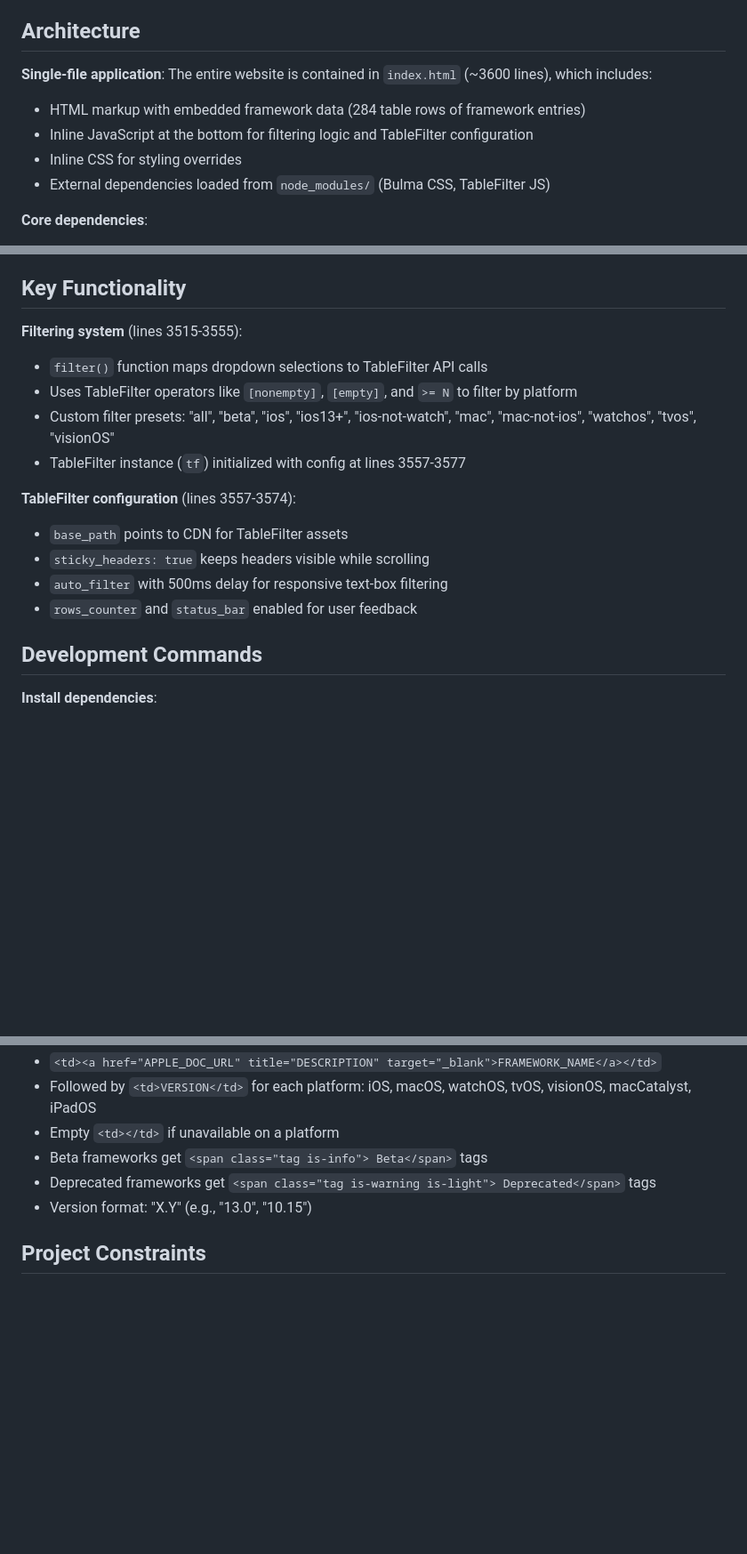
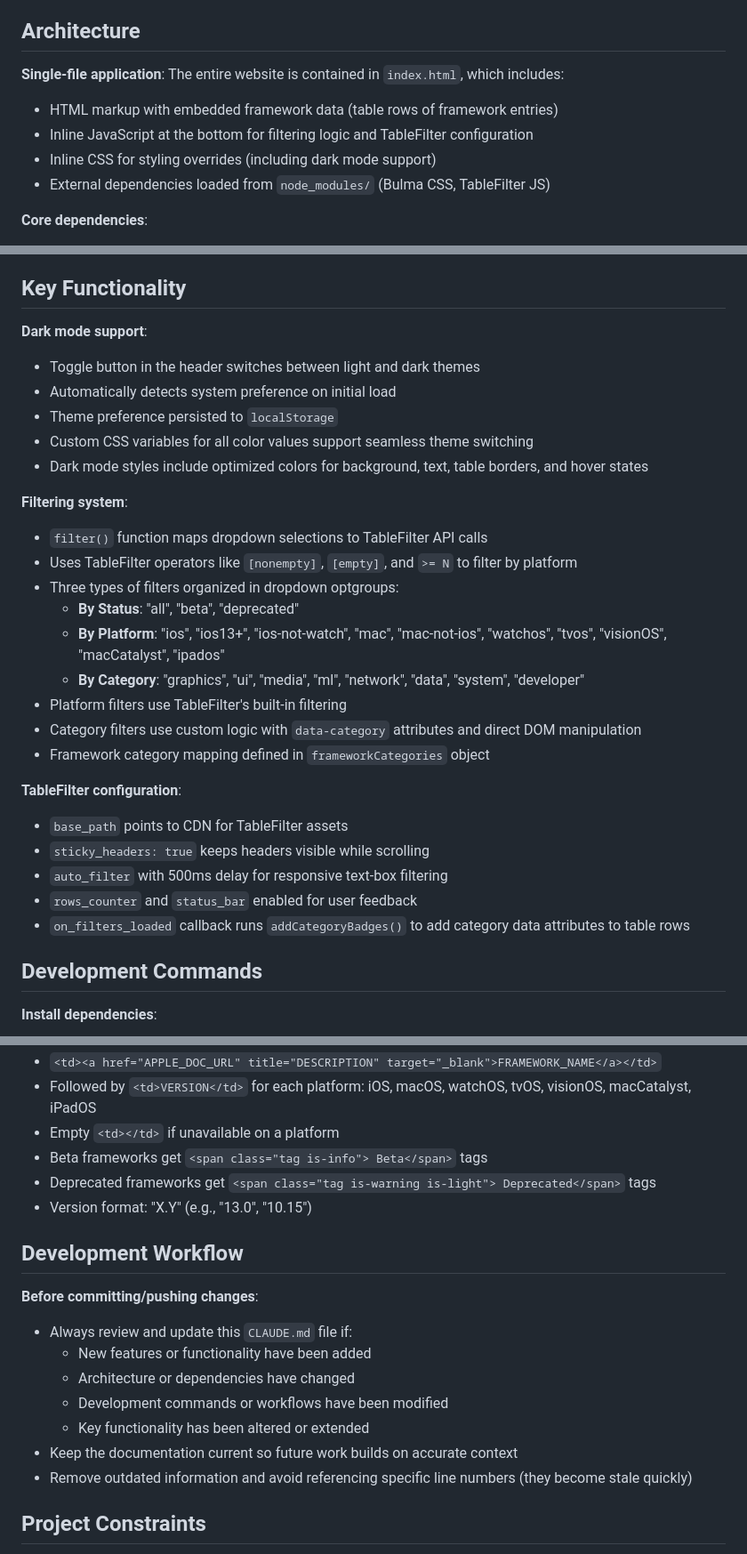
Before and after one commit to MarcoEidinger/appleframeworks, a Markdown page: CLAUDE.md, 3 parts joined by grey strips. Shown at 89% size. GitHub-like rendering; blank space fills up the shorter version.

Commit message:
Update CLAUDE.md: remove line references and document new features
- Remove all line number references (they become stale quickly)
- Document dark mode support with theme toggle and localStorage persistence
- Document category-based filtering system with frameworkCategories mapping
- Add 'deprecated' filter option to documented filters
- Add Development Workflow section with guidance to keep CLAUDE.md updated
- Update file size and table row count descriptions to be generic

```diff
--- a/CLAUDE.md
+++ b/CLAUDE.md
@@ -8,10 +8,10 @@ This is a static website that displays a comprehensive, filterable table of all
 
 ## Architecture
 
-**Single-file application**: The entire website is contained in `index.html` (~3600 lines), which includes:
-- HTML markup with embedded framework data (284 table rows of framework entries)
+**Single-file application**: The entire website is contained in `index.html`, which includes:
+- HTML markup with embedded framework data (table rows of framework entries)
 - Inline JavaScript at the bottom for filtering logic and TableFilter configuration
-- Inline CSS for styling overrides
+- Inline CSS for styling overrides (including dark mode support)
 - External dependencies loaded from `node_modules/` (Bulma CSS, TableFilter JS)
 
 **Core dependencies**:
@@ -25,17 +25,30 @@ This is a static website that displays a comprehensive, filterable table of all
 
 ## Key Functionality
 
-**Filtering system** (lines 3515-3555):
+**Dark mode support**:
+- Toggle button in the header switches between light and dark themes
+- Automatically detects system preference on initial load
+- Theme preference persisted to `localStorage`
+- Custom CSS variables for all color values support seamless theme switching
+- Dark mode styles include optimized colors for background, text, table borders, and hover states
+
+**Filtering system**:
 - `filter()` function maps dropdown selections to TableFilter API calls
 - Uses TableFilter operators like `[nonempty]`, `[empty]`, and `>= N` to filter by platform
-- Custom filter presets: "all", "beta", "ios", "ios13+", "ios-not-watch", "mac", "mac-not-ios", "watchos", "tvos", "visionOS"
-- TableFilter instance (`tf`) initialized with config at lines 3557-3577
+- Three types of filters organized in dropdown optgroups:
+  - **By Status**: "all", "beta", "deprecated"
+  - **By Platform**: "ios", "ios13+", "ios-not-watch", "mac", "mac-not-ios", "watchos", "tvos", "visionOS", "macCatalyst", "ipados"
+  - **By Category**: "graphics", "ui", "media", "ml", "network", "data", "system", "developer"
+- Platform filters use TableFilter's built-in filtering
+- Category filters use custom logic with `data-category` attributes and direct DOM manipulation
+- Framework category mapping defined in `frameworkCategories` object
 
-**TableFilter configuration** (lines 3557-3574):
+**TableFilter configuration**:
 - `base_path` points to CDN for TableFilter assets
 - `sticky_headers: true` keeps headers visible while scrolling
 - `auto_filter` with 500ms delay for responsive text-box filtering
 - `rows_counter` and `status_bar` enabled for user feedback
+- `on_filters_loaded` callback runs `addCategoryBadges()` to add category data attributes to table rows
 
 ## Development Commands
 
@@ -88,6 +101,17 @@ If editing manually, each `<tr>` follows this structure:
 - Deprecated frameworks get `<span class="tag is-warning is-light"> Deprecated</span>` tags
 - Version format: "X.Y" (e.g., "13.0", "10.15")
 
+## Development Workflow
+
+**Before committing/pushing changes**:
+- Always review and update this `CLAUDE.md` file if:
+  - New features or functionality have been added
+  - Architecture or dependencies have changed
+  - Development commands or workflows have been modified
+  - Key functionality has been altered or extended
+- Keep the documentation current so future work builds on accurate context
+- Remove outdated information and avoid referencing specific line numbers (they become stale quickly)
+
 ## Project Constraints
 
 - No build step or bundler — dependencies are loaded directly from `node_modules/`
```
Also changed, not shown: other parts of CLAUDE.md (+2 -2 lines).
